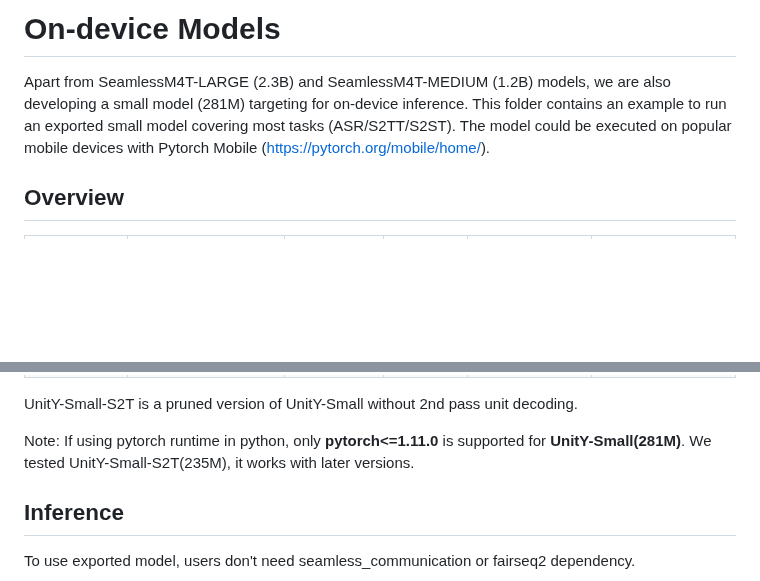
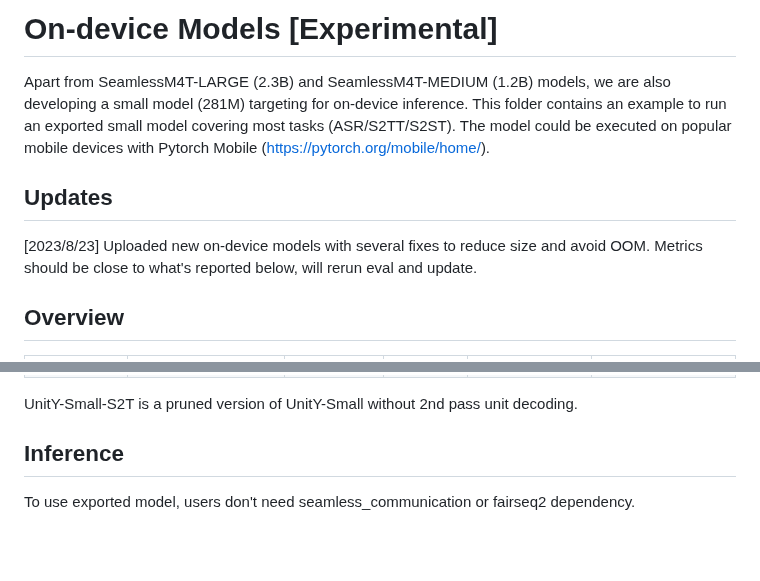
Before and after one commit to facebookresearch/seamless_communication, a Markdown page: docs/m4t/on_device_README.md, 2 parts joined by grey strips. Drawn GitHub-style; blank space fills up the shorter version.

```diff
--- a/docs/m4t/on_device_README.md
+++ b/docs/m4t/on_device_README.md
@@ -1,8 +1,11 @@
-# On-device Models
+# On-device Models [Experimental]
 
 Apart from SeamlessM4T-LARGE (2.3B) and SeamlessM4T-MEDIUM (1.2B) models, we are also developing a small model (281M) targeting for on-device inference.
 This folder contains an example to run an exported small model covering most tasks (ASR/S2TT/S2ST). The model could be executed on popular mobile devices with Pytorch Mobile (https://pytorch.org/mobile/home/).
 
+## Updates
+[2023/8/23] Uploaded new on-device models with several fixes to reduce size and avoid OOM. Metrics should be close to what's reported below, will rerun eval and update.
+
 ## Overview
 | Model   | Checkpoint | Num Params | Disk Size | Supported Tasks         | Supported Languages|
 |---------|------------|----------|-------------|------------|-------------------------|
@@ -11,7 +14,5 @@ This folder contains an example to run an exported small model covering most tas
 
 UnitY-Small-S2T is a pruned version of UnitY-Small without 2nd pass unit decoding.
-
-Note: If using pytorch runtime in python, only **pytorch<=1.11.0** is supported for **UnitY-Small(281M)**. We tested UnitY-Small-S2T(235M), it works with later versions.
 
 ## Inference
 To use exported model, users don't need seamless_communication or fairseq2 dependency.
```
Also changed, not shown: other parts of docs/m4t/on_device_README.md (+2 -2 lines).
